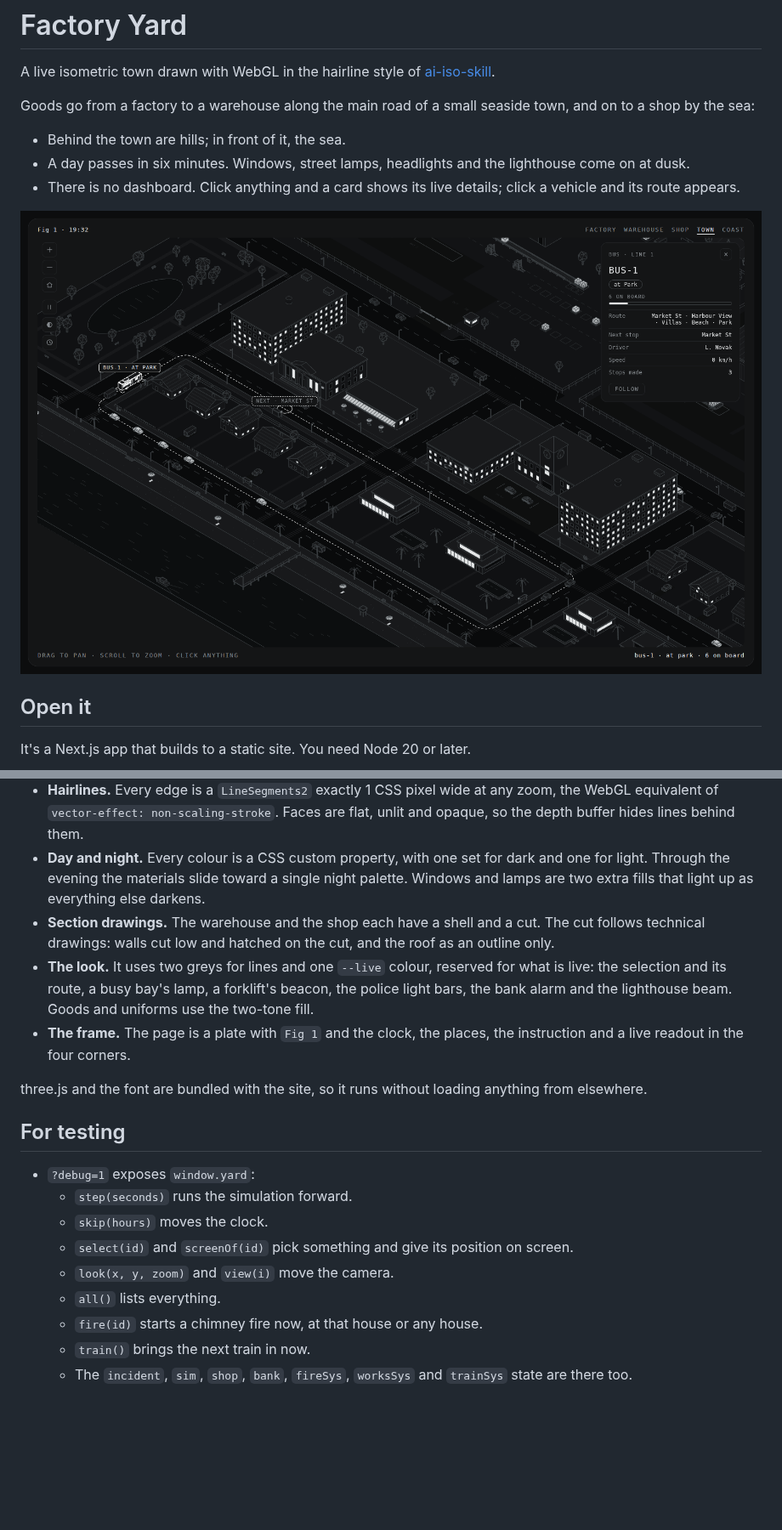
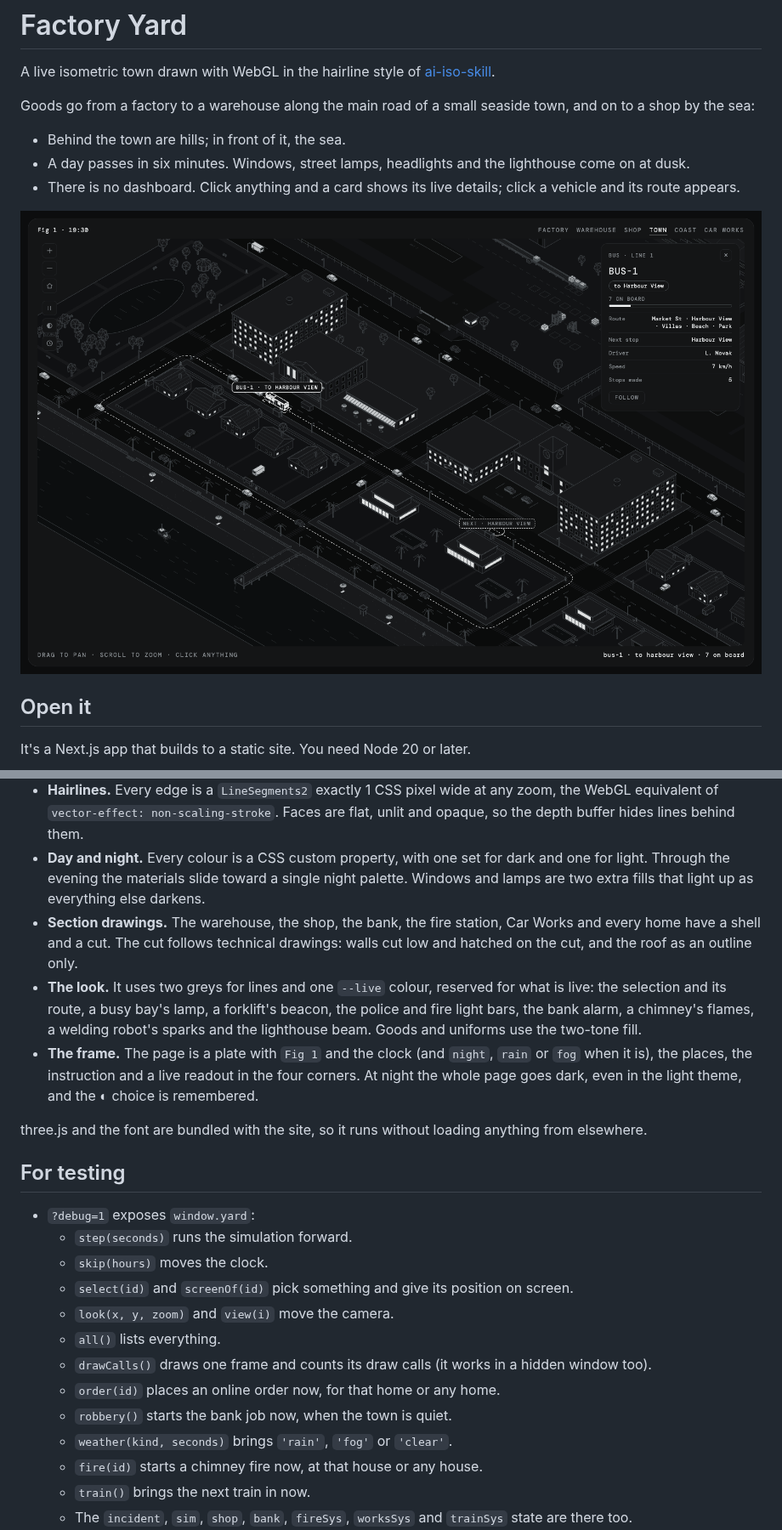
Before and after one commit to Khalidabdi1/factory, a Markdown page: README.md, 2 parts joined by grey strips. Shown at 85% size. GitHub-like rendering; pictures changed too: docs/factory-yard.png; blank space fills up the shorter version.

```diff
--- a/README.md
+++ b/README.md
@@ -124,9 +136,9 @@ ai-iso-skill draws SVG figures with a small projection kernel. This page keeps t
 - **Same kernel.** `plane(O,U,V)`, `TOP`, `FRONT`, `SIDE` and `box(x,y,z,w,d,h)` keep their meanings. Doors, windows, ribs, road paint, zebras, signs, clock faces and text are drawn flat in a face's own 2D units and placed with that face's matrix.
 - **Hairlines.** Every edge is a `LineSegments2` exactly 1 CSS pixel wide at any zoom, the WebGL equivalent of `vector-effect: non-scaling-stroke`. Faces are flat, unlit and opaque, so the depth buffer hides lines behind them.
 - **Day and night.** Every colour is a CSS custom property, with one set for dark and one for light. Through the evening the materials slide toward a single night palette. Windows and lamps are two extra fills that light up as everything else darkens.
-- **Section drawings.** The warehouse and the shop each have a shell and a cut. The cut follows technical drawings: walls cut low and hatched on the cut, and the roof as an outline only.
-- **The look.** It uses two greys for lines and one `--live` colour, reserved for what is live: the selection and its route, a busy bay's lamp, a forklift's beacon, the police light bars, the bank alarm and the lighthouse beam. Goods and uniforms use the two-tone fill.
-- **The frame.** The page is a plate with `Fig 1` and the clock, the places, the instruction and a live readout in the four corners.
+- **Section drawings.** The warehouse, the shop, the bank, the fire station, Car Works and every home have a shell and a cut. The cut follows technical drawings: walls cut low and hatched on the cut, and the roof as an outline only.
+- **The look.** It uses two greys for lines and one `--live` colour, reserved for what is live: the selection and its route, a busy bay's lamp, a forklift's beacon, the police and fire light bars, the bank alarm, a chimney's flames, a welding robot's sparks and the lighthouse beam. Goods and uniforms use the two-tone fill.
+- **The frame.** The page is a plate with `Fig 1` and the clock (and `night`, `rain` or `fog` when it is), the places, the instruction and a live readout in the four corners. At night the whole page goes dark, even in the light theme, and the ◐ choice is remembered.
 
 three.js and the font are bundled with the site, so it runs without loading anything from elsewhere.
 
@@ -138,6 +150,10 @@ three.js and the font are bundled with the site, so it runs without loading anyt
   - `select(id)` and `screenOf(id)` pick something and give its position on screen.
   - `look(x, y, zoom)` and `view(i)` move the camera.
   - `all()` lists everything.
+  - `drawCalls()` draws one frame and counts its draw calls (it works in a hidden window too).
+  - `order(id)` places an online order now, for that home or any home.
+  - `robbery()` starts the bank job now, when the town is quiet.
+  - `weather(kind, seconds)` brings `'rain'`, `'fog'` or `'clear'`.
   - `fire(id)` starts a chimney fire now, at that house or any house.
   - `train()` brings the next train in now.
   - The `incident`, `sim`, `shop`, `bank`, `fireSys`, `worksSys` and `trainSys` state are there too.
```
Also changed, not shown: other parts of README.md (+46 -34 lines), AGENTS.md (+5 -6 lines), docs/car-works.png (added).
